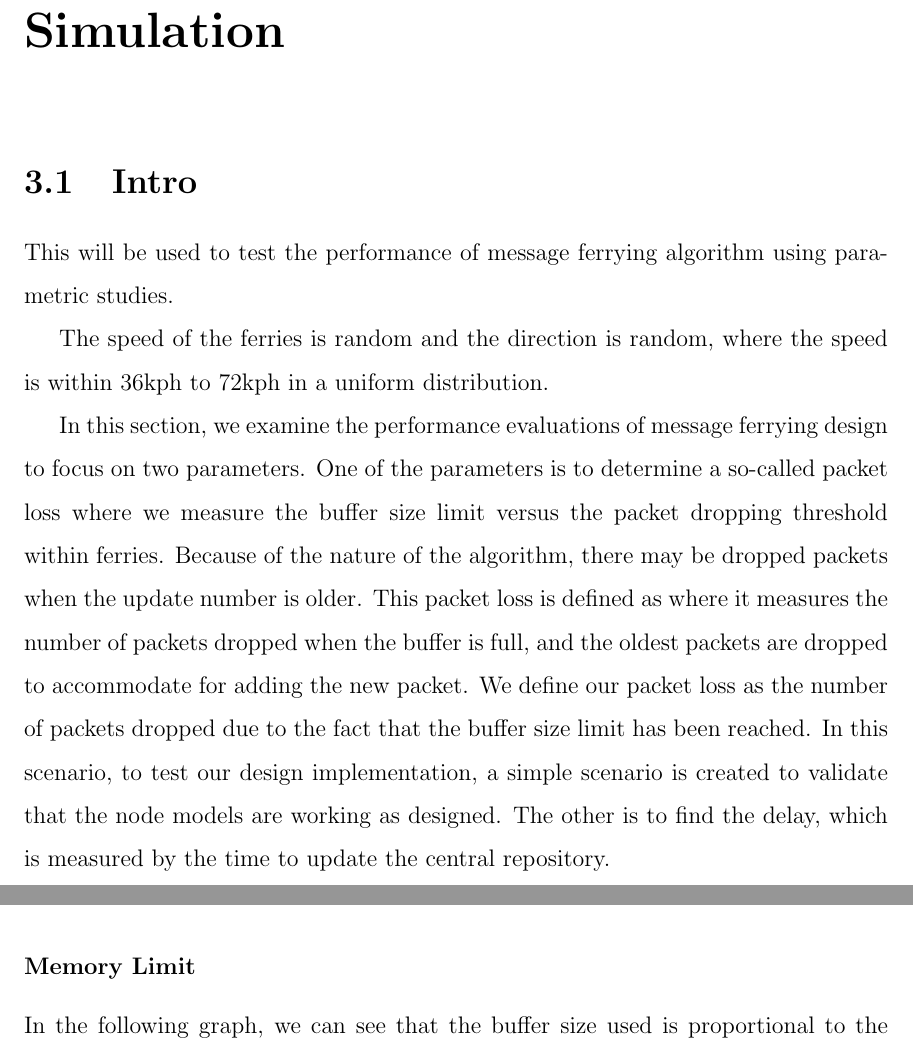
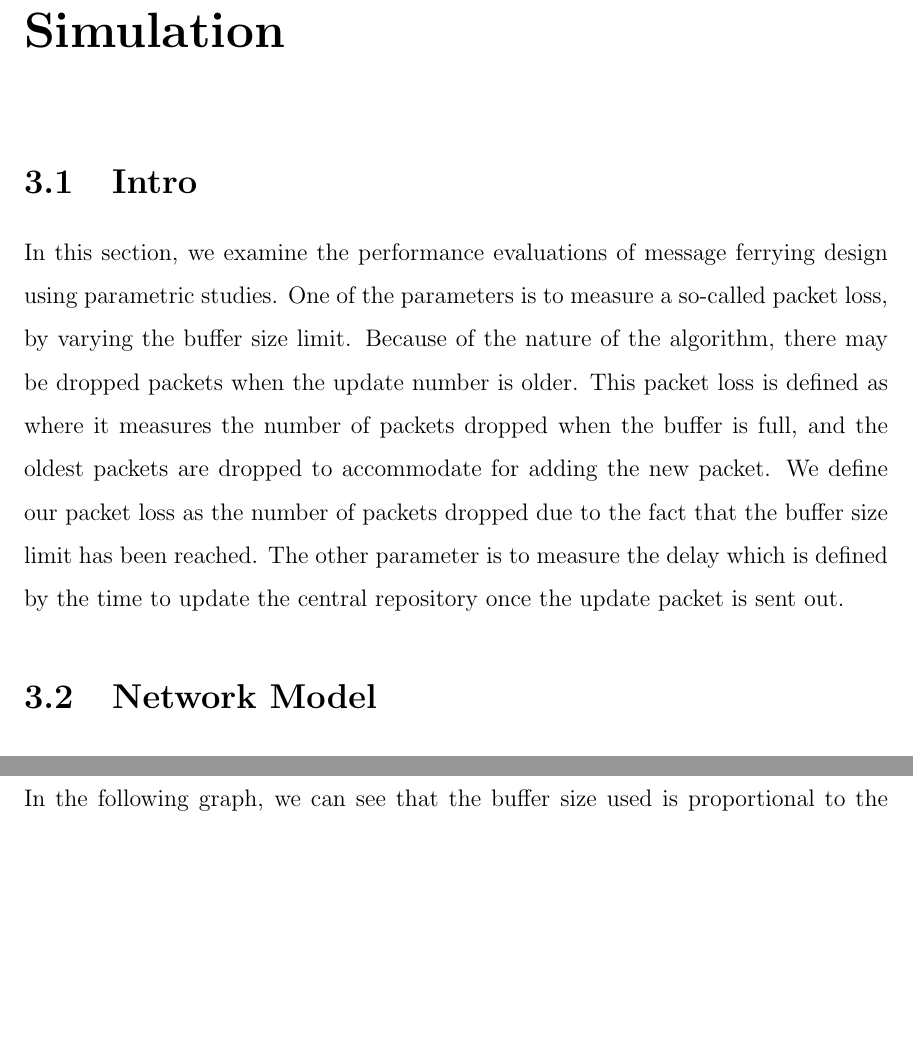
Before and after one commit to maxwelllaplacefourier/dustbunny-tycoon, a LaTeX thesis (ENSC427/report/finalReport.tex, which reads ENSC427/report/chapters/mainSimulation.tex): two parts of pages 20 and 22 of 31 before the commit and two parts of pages 20 and 22 of 30 after it, joined at a grey line, cut so that both start at the same text, the shorter picture padded with empty space. Compiled offline with pdfLaTeX.

Commit message:
edited simulation.tex

```diff
--- a/ENSC427/report/chapters/mainSimulation.tex
+++ b/ENSC427/report/chapters/mainSimulation.tex
@@ -5,17 +5,14 @@
 %--------------------------------------------------------------------------------------------------------
 \section{Intro}
 
-This will be used to test the performance of message ferrying algorithm using parametric studies.
-
-The speed of the ferries is random and the direction is random, where the speed is within 36kph to 72kph in a uniform distribution.
-
-In this section, we examine the performance evaluations of message ferrying design to focus on two parameters.
-One of the parameters is to determine a so-called packet loss where we measure the buffer size limit versus the packet dropping threshold within ferries.
+In this section, we examine the performance evaluations of message ferrying design using parametric studies.
+One of the parameters is to measure a so-called packet loss, by varying the buffer size limit.
 Because of the nature of the algorithm, there may be dropped packets when the update number is older.
 This packet loss is defined as where it measures the number of packets dropped when the buffer is full, and the oldest packets are dropped to accommodate for adding the new packet.
 We define our packet loss as the number of packets dropped due to the fact that the buffer size limit has been reached.
-In this scenario, to test our design implementation, a simple scenario is created to validate that the node models are working as designed.
-The other is to find the delay, which is measured by the time to update the central repository.
+The other parameter is to measure the delay which is defined by the time to update the central repository once the update packet is sent out.
+
+
 %More realistic scenario
 %	- Random ferry movement
 %		- Details -> car
```
Also changed, not shown: ENSC427/report/chapters/mainSimulation.tex (3 more changed lines).
